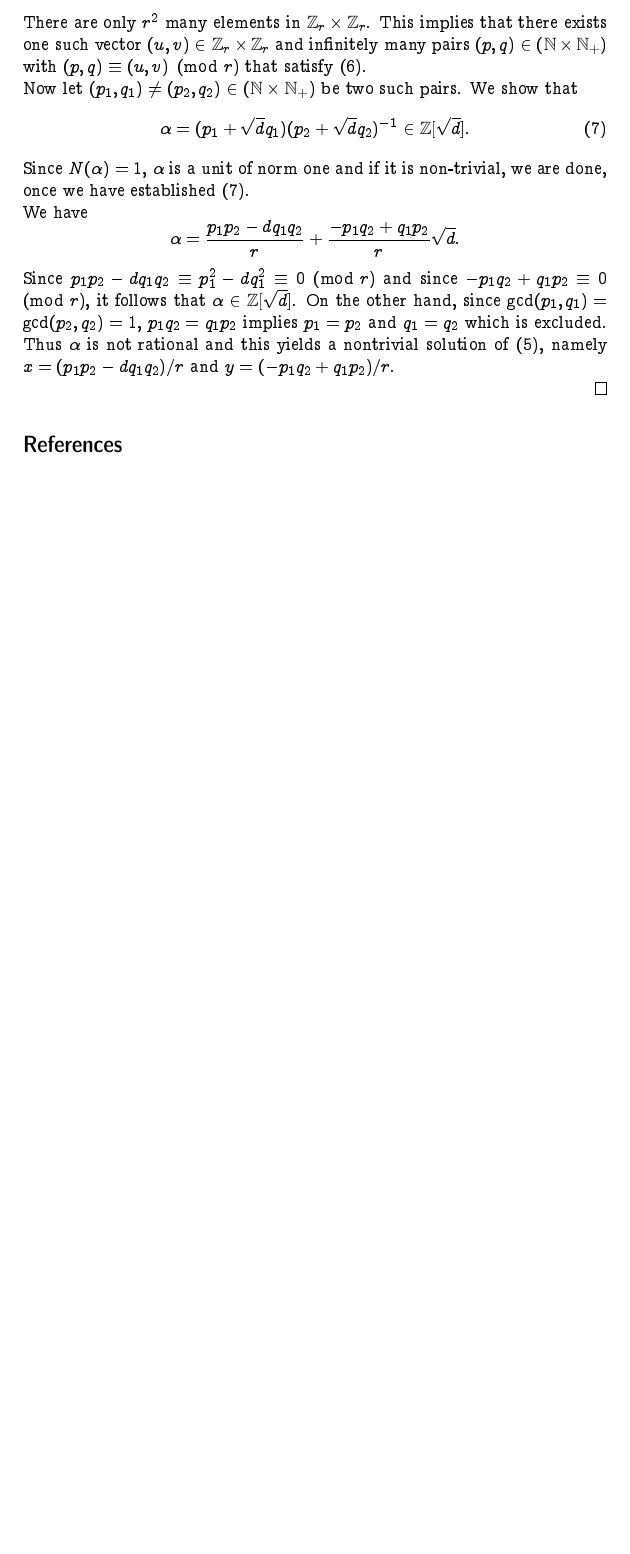
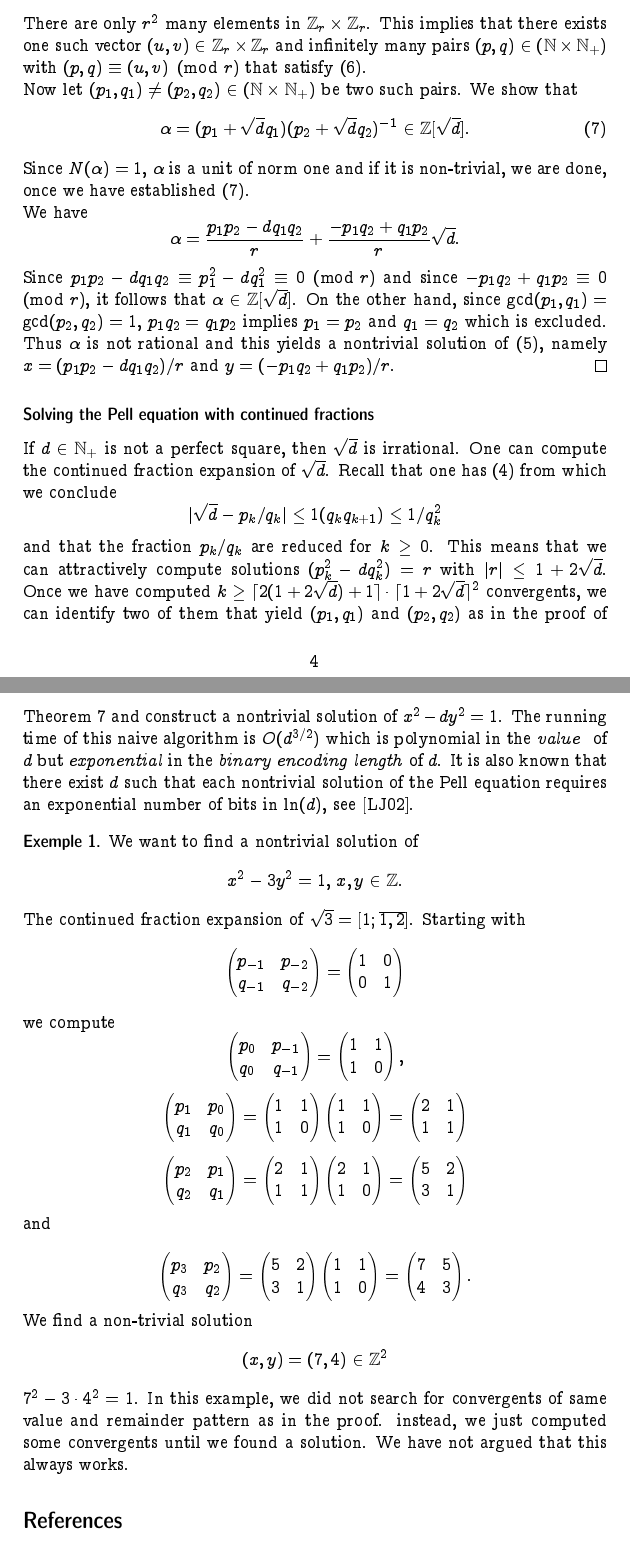
Before and after one commit to EisenIn/DiophantineApprox, a LaTeX document (Content/content.tex, which reads Content/utf8math.sty): part of page 4 of 4 before the commit and two parts of pages 4 and 5 of 6 after it, the two joined at a grey line, cut so that both start at the same text, the shorter picture padded with empty space. Compiled offline with pdfLaTeX.

Commit message:
Pell equation

```diff
--- a/Content/content.tex
+++ b/Content/content.tex
@@ -341,11 +343,113 @@ There is a correspondence between units of norm $1$ and solutions of the Pell eq
     α = \frac{p_1 p_2 - d q_1 q_2}{r} + \frac{-p_1q_2 + q_1p_2}{r} \sqrt{d}.
   \end{displaymath}
   Since $p_1 p_2 - d q_1 q_2 ≡ p_1^2 - d q_1^2 ≡ 0\pmod{r}$ and since $-p_1q_2 + q_1p_2 ≡ 0 \pmod{r}$, it follows that $α ∈ℤ[\sqrt{d}]$.  On the other hand, since $\gcd(p_1,q_1) =\gcd(p_2,q_2)=1$,   $p_1q_2 = q_1p_2$ implies $p_1 = p_2$ and $q_1 = q_2$ which is excluded. Thus $α$ is not rational and this yields a nontrivial solution of~\eqref{eq:6}, namely $x = (p_1 p_2 - d q_1 q_2)/r$ and $y = (-p_1q_2 + q_1p_2)/{r}$.
+\end{proof}
+
+  \subsubsection*{Solving the Pell equation with continued fractions}
 
 
+  If $d ∈ ℕ_+$ is not a perfect square, then $\sqrt{d}$ is irrational. One can compute the continued fraction expansion of $\sqrt{d}$. Recall that one has  \eqref{eq:4} from which we conclude
+  \begin{displaymath}
+    | \sqrt{d} - p_k / q_k | ≤ 1 (q_k q_{k+1}) ≤ 1/ q_k^2
+  \end{displaymath}
+  and that the fraction $p_k/q_k$ are reduced for $k≥0$. This means that we can attractively compute solutions $(p_k^2 - d q_k^2) = r$ with $|r| ≤ 1 + 2 \sqrt{d}$. Once we have computed  $k ≥ ⌈ 2( 1  + 2\sqrt{d} ) +1 ⌉  ⋅ ⌈1 + 2 \sqrt{d}⌉^2 $ convergents,  we can identify two of them that yield $(p_1,q_1)$ and $(p_2,q_2)$ as in the proof of Theorem~\ref{thr:4} and construct a nontrivial solution of $x^2 - d y^2 = 1$. The running time of this naive algorithm is $O(d^{3/2})$  which is polynomial in the \emph{value } of  $d$ but \emph{exponential} in the \emph{binary encoding length} of $d$. It is also known that there exist $d$ such that each nontrivial solution of the Pell equation requires an exponential number of bits in $\ln (d)$, see~\cite{lenstra2002solving}.
 
 
-\end{proof}
+  \begin{example}
+    \label{exe:4}
+
+    We want to find a nontrivial solution of
+    \begin{displaymath}
+      x^2 - 3 y^2 = 1, \, x,y ∈ℤ.
+    \end{displaymath}
+    The continued fraction expansion of $\sqrt{3} = [1; \overline{1,2}]$.    Starting with
+    \begin{displaymath}
+      \begin{pmatrix}
+        p_{-1} & p_{-2}  \\
+        q_{-1} & q_{-2}
+      \end{pmatrix}
+      =
+      \begin{pmatrix}
+        1 & 0 \\
+        0 & 1
+      \end{pmatrix}
+    \end{displaymath}
+    we compute
+    \begin{displaymath}
+      \begin{pmatrix}
+        p_{0} & p_{-1}  \\
+        q_{0} & q_{-1}
+      \end{pmatrix} =
+      \begin{pmatrix}
+        1 & 1  \\
+        1 & 0
+      \end{pmatrix},
+    \end{displaymath}
+ \begin{displaymath}
+      \begin{pmatrix}
+        p_{1} & p_{0}  \\
+        q_{1} & q_{0}
+      \end{pmatrix} =
+      \begin{pmatrix}
+        1 & 1  \\
+        1 & 0
+      \end{pmatrix}
+       \begin{pmatrix}
+        1 & 1  \\
+        1 & 0
+      \end{pmatrix}  =
+      \begin{pmatrix}
+        2 & 1  \\
+        1 & 1
+      \end{pmatrix}
+    \end{displaymath}
+
+
+    \begin{displaymath}
+      \begin{pmatrix}
+        p_{2} & p_{1}  \\
+        q_{2} & q_{1}
+      \end{pmatrix} =
+      \begin{pmatrix}
+        2 & 1  \\
+        1 & 1
+      \end{pmatrix}
+       \begin{pmatrix}
+        2 & 1  \\
+        1 & 0
+      \end{pmatrix}  =
+      \begin{pmatrix}
+        5 & 2  \\
+        3 & 1
+      \end{pmatrix}
+    \end{displaymath}
+    and
+
+    \begin{displaymath}
+      \begin{pmatrix}
+        p_{3} & p_{2}  \\
+        q_{3} & q_{2}
+      \end{pmatrix} =
+      \begin{pmatrix}
+        5 & 2  \\
+        3 & 1
+      \end{pmatrix}
+       \begin{pmatrix}
+        1 & 1  \\
+        1 & 0
+      \end{pmatrix}  =
+      \begin{pmatrix}
+        7 & 5  \\
+        4 & 3
+      \end{pmatrix}.
+    \end{displaymath}
+    We find a non-trivial solution
+    \begin{displaymath}
+      (x,y) = (7,4)  ∈ℤ^2
+    \end{displaymath}
+    $7^2 - 3⋅ 4^2 = 1$. In this example, we did not search for convergents of same value and remainder pattern as in the proof. instead, we just computed some convergents until we found a solution. We have not argued that  this always works.
+  \end{example}
+
 
 \bibliographystyle{alpha}
 \bibliography{references}
--- a/Content/utf8math.sty
+++ b/Content/utf8math.sty
@@ -372,3 +372,5 @@ in LaTeX]
 
 
 \defutfmathch@r{2309}{\rceil}
+
+\defutfmathch@r{2308}{\lceil}
```
Also changed, not shown: Content/references.bib (+11 -0 lines), Content/content.tex (4 more changed lines).
